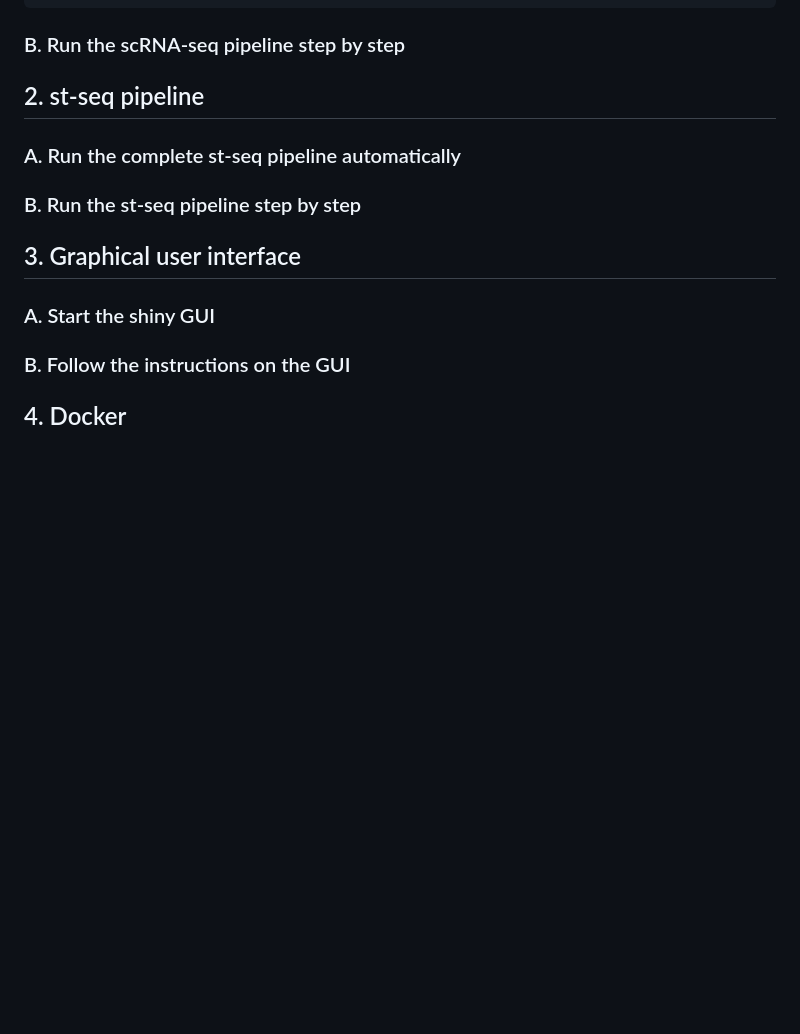
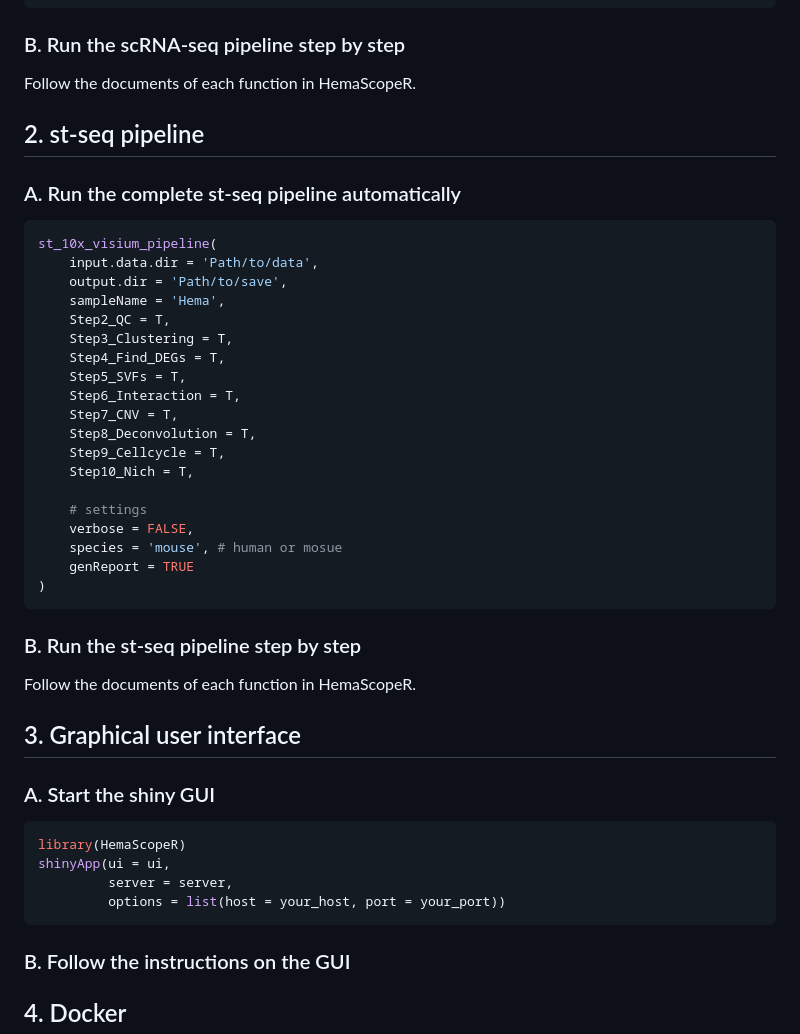
Before and after one commit to ZhenyiWangTHU/HemaScopeR, a Markdown page: TUTORIAL.md, the part around the change. GitHub-like rendering; blank space fills up the shorter version.

````diff
--- a/TUTORIAL.md
+++ b/TUTORIAL.md
@@ -156,15 +156,48 @@ scRNASeq_10x_pipeline(
 
 ### B. Run the scRNA-seq pipeline step by step
 
+Follow the documents of each function in HemaScopeR.
+
 ## 2. st-seq pipeline
 
 ### A. Run the complete st-seq pipeline automatically
 
+```R
+st_10x_visium_pipeline(
+    input.data.dir = 'Path/to/data',
+    output.dir = 'Path/to/save',
+    sampleName = 'Hema',
+    Step2_QC = T,
+    Step3_Clustering = T,
+    Step4_Find_DEGs = T,
+    Step5_SVFs = T,
+    Step6_Interaction = T,
+    Step7_CNV = T,
+    Step8_Deconvolution = T,
+    Step9_Cellcycle = T,
+    Step10_Nich = T,
+
+    # settings
+    verbose = FALSE,
+    species = 'mouse', # human or mosue
+    genReport = TRUE
+)
+```
+
 ### B. Run the st-seq pipeline step by step
+
+Follow the documents of each function in HemaScopeR.
 
 ## 3. Graphical user interface
 
 ### A. Start the shiny GUI
+
+```R
+library(HemaScopeR)
+shinyApp(ui = ui,
+         server = server,
+         options = list(host = your_host, port = your_port))
+```
 
 ### B. Follow the instructions on the GUI
 
````
